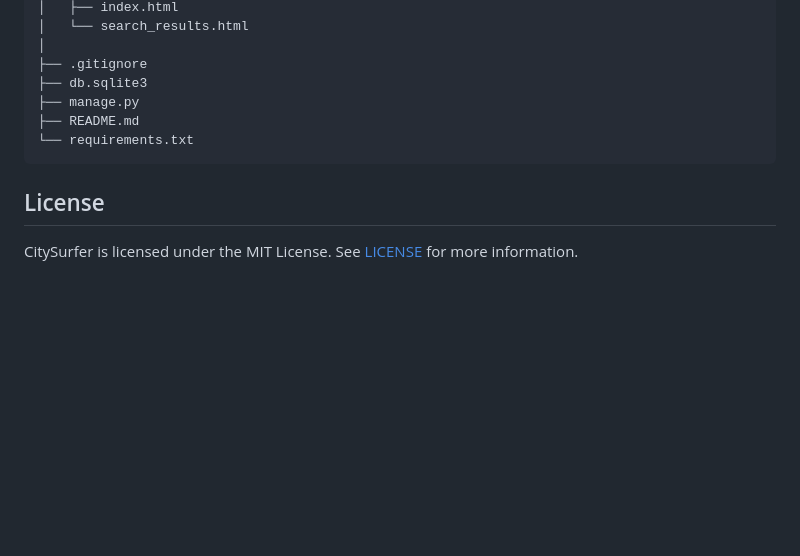
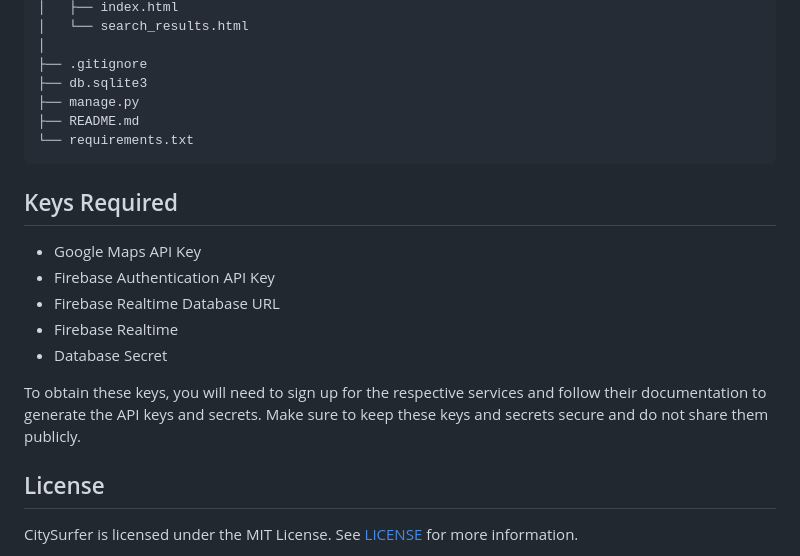
Before and after one commit to rakshitmeshram/CitySurfer, a Markdown page: README.md, the part around the change. Drawn GitHub-style; blank space fills up the shorter version.

````diff
--- a/README.md
+++ b/README.md
@@ -129,6 +129,15 @@ city_surfer/
 └── requirements.txt
 ```
 
+## Keys Required
+- Google Maps API Key
+- Firebase Authentication API Key
+- Firebase Realtime Database URL
+- Firebase Realtime
+- Database Secret
+
+To obtain these keys, you will need to sign up for the respective services and follow their documentation to generate the API keys and secrets. Make sure to keep these keys and secrets secure and do not share them publicly.
+
 ## License
 
 CitySurfer is licensed under the MIT License. See [LICENSE](LICENSE) for more information.
````
